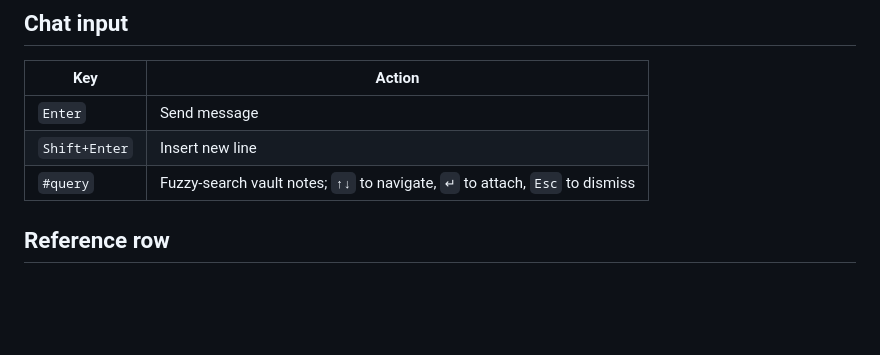
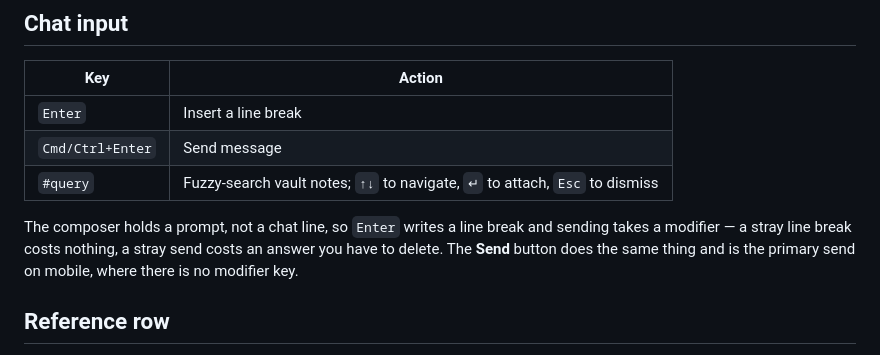
Before and after one commit to smsag/pythia, a Markdown page: README.md, the part around the change. Rendered like a GitHub page; blank space fills up the shorter version.

Commit message:
docs: README says Enter writes a line break (ADR-175)
The README's chat-input table still documented the old binding — a PR that
changes a key binding has to change the page that states it.

Co-Authored-By: Claude Opus 5 <noreply@anthropic.com>
Claude-Session: https://claude.ai/code/session_01RXGSg6cLbwdU8ZJJEpz7ot

```diff
--- a/README.md
+++ b/README.md
@@ -152,9 +152,11 @@ Obsidian renders this as a clickable link in the note's **Properties** panel —
 
 | Key | Action |
 |---|---|
-| `Enter` | Send message |
-| `Shift+Enter` | Insert new line |
+| `Enter` | Insert a line break |
+| `Cmd/Ctrl+Enter` | Send message |
 | `#query` | Fuzzy-search vault notes; `↑↓` to navigate, `↵` to attach, `Esc` to dismiss |
+
+The composer holds a prompt, not a chat line, so `Enter` writes a line break and sending takes a modifier — a stray line break costs nothing, a stray send costs an answer you have to delete. The **Send** button does the same thing and is the primary send on mobile, where there is no modifier key.
 
 ## Reference row
 
```
